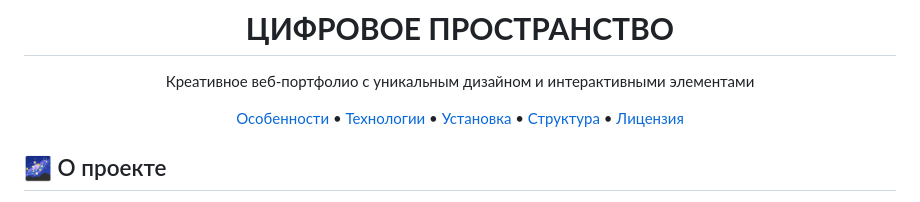
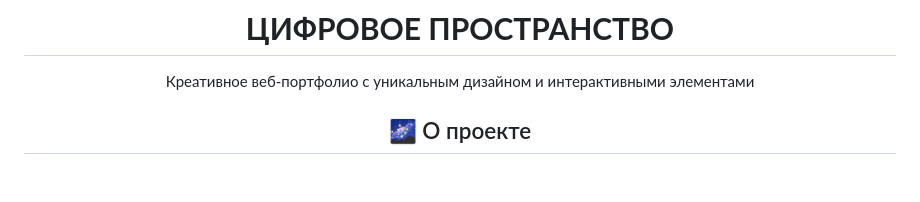
Before and after one commit to vadimx-stack/-reative-web-portfolio, a Markdown page: README.md, the part around the change. Drawn GitHub-style; blank space fills up the shorter version.

```diff
--- a/README.md
+++ b/README.md
@@ -8,13 +8,6 @@
   </h1>
   <p>Креативное веб-портфолио с уникальным дизайном и интерактивными элементами</p>
   <p>
-    <a href="#особенности">Особенности</a> •
-    <a href="#технологии">Технологии</a> •
-    <a href="#установка">Установка</a> •
-    <a href="#структура">Структура</a> •
-    <a href="#лицензия">Лицензия</a>
-  </p>
-</div>
 
 ## 🌌 О проекте
 
```
